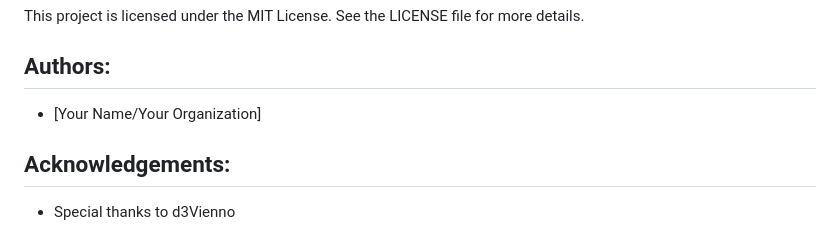
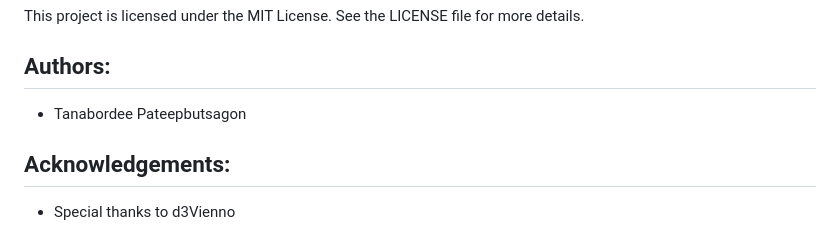
Before and after one commit to Tanabordeee/d3learn, a Markdown page: README.md, the part around the change. GitHub-like rendering.

```diff
--- a/README.md
+++ b/README.md
@@ -75,7 +75,7 @@ Contributions to improve and expand this beginner's guide are welcome. Feel free
 This project is licensed under the MIT License. See the LICENSE file for more details.
 
 ## Authors:
-- [Your Name/Your Organization]
+- Tanabordee Pateepbutsagon
 
 ## Acknowledgements:
 - Special thanks to d3Vienno
```
